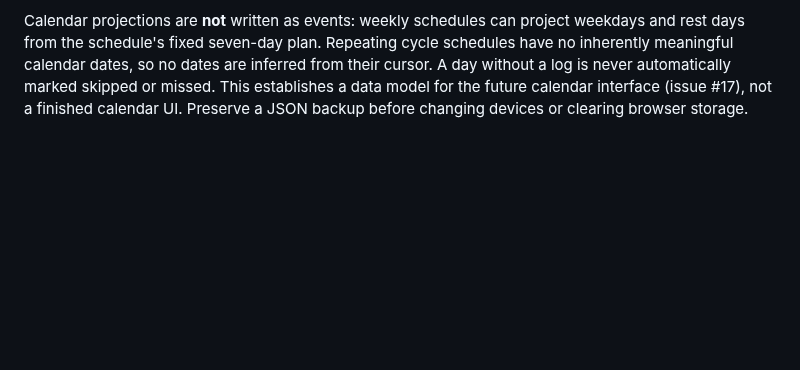
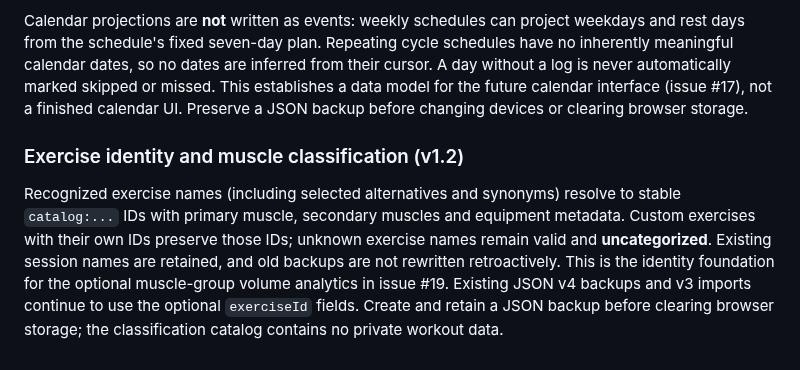
Before and after one commit to mshelio/gym-tracker, a Markdown page: README.md, the part around the change. Drawn GitHub-style; blank space fills up the shorter version.

Commit message:
docs(#18): explain catalog IDs, metadata and legacy compatibility

```diff
--- a/README.md
+++ b/README.md
@@ -181,3 +181,8 @@ New exercise defaults for ID-less workout rows are scoped to their workout and r
 The optional `calendarEvents` array is saved atomically alongside sessions in IndexedDB and exported in the existing **version 4** JSON backup format. Older v1–v4 backups without this array remain accepted and import as an empty collection. Event entries have a unique `id`, local `YYYY-MM-DD` `date`, `type` (`planned`, `rest`, `skipped`, or `completed`), and ISO-8601 `updatedAt`; `workoutId` and `sessionId` are optional. Completed events require a session reference. Invalid imports are rejected before mutating stored data, and failed writes roll back changes.
 
 Calendar projections are **not** written as events: weekly schedules can project weekdays and rest days from the schedule's fixed seven-day plan. Repeating cycle schedules have no inherently meaningful calendar dates, so no dates are inferred from their cursor. A day without a log is never automatically marked skipped or missed. This establishes a data model for the future calendar interface (issue #17), not a finished calendar UI. Preserve a JSON backup before changing devices or clearing browser storage.
+
+
+### Exercise identity and muscle classification (v1.2)
+
+Recognized exercise names (including selected alternatives and synonyms) resolve to stable `catalog:...` IDs with primary muscle, secondary muscles and equipment metadata. Custom exercises with their own IDs preserve those IDs; unknown exercise names remain valid and **uncategorized**. Existing session names are retained, and old backups are not rewritten retroactively. This is the identity foundation for the optional muscle-group volume analytics in issue #19. Existing JSON v4 backups and v3 imports continue to use the optional `exerciseId` fields. Create and retain a JSON backup before clearing browser storage; the classification catalog contains no private workout data.
```
